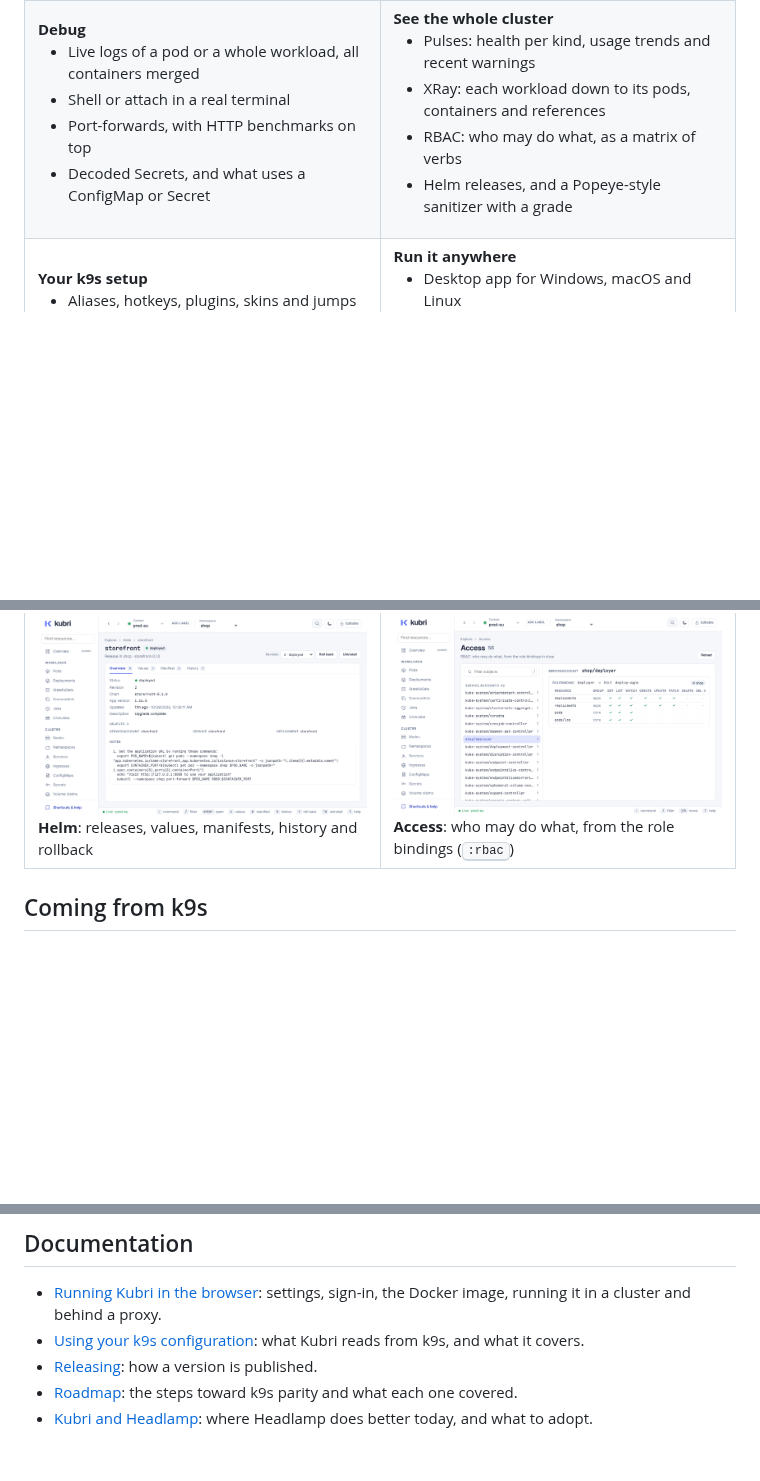
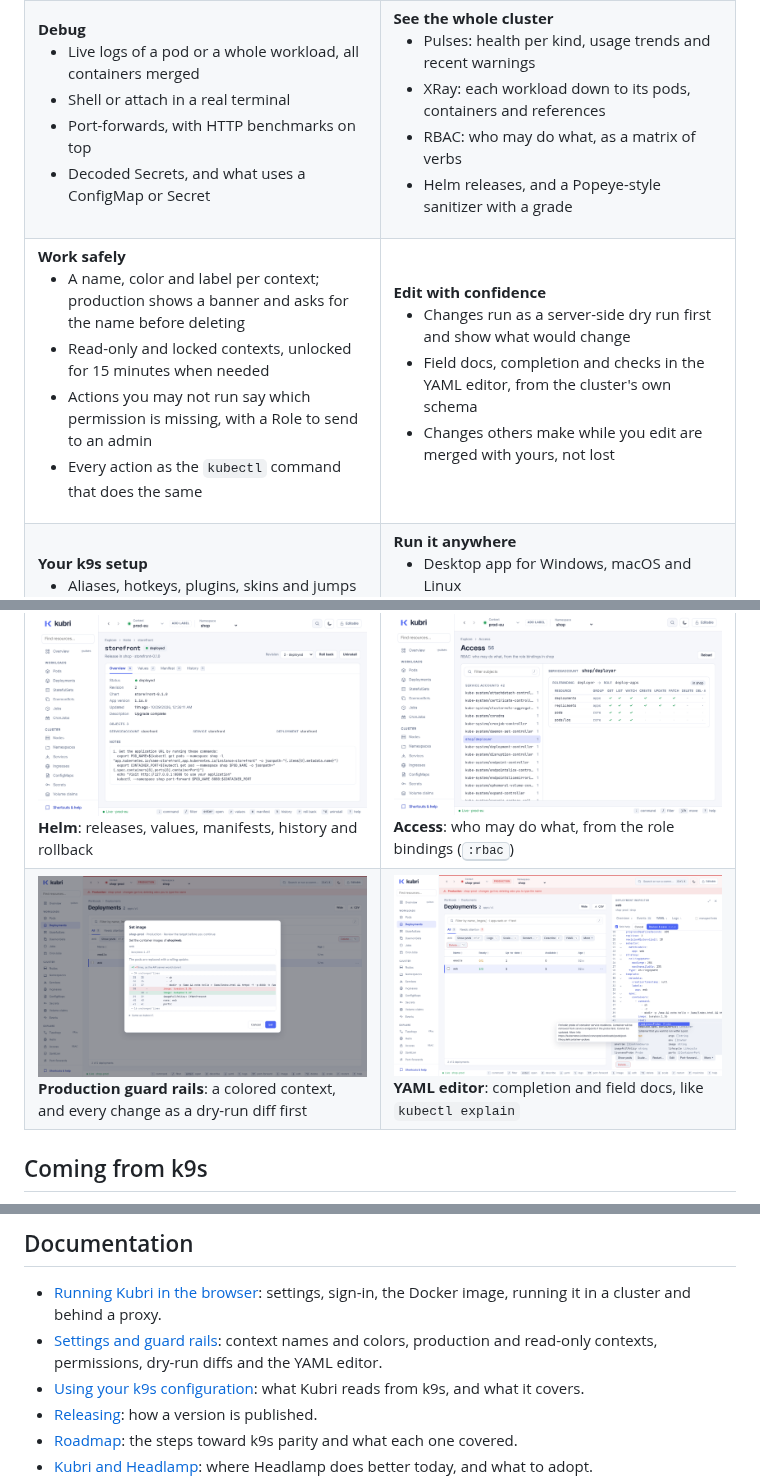
Before and after one commit to snaketech-tu/kubri, a Markdown page: README.md, 3 parts joined by grey strips. Drawn GitHub-style; pictures changed too: docs/assets/screenshots/editor.png (added), docs/assets/screenshots/safety.png (added); blank space fills up the shorter version.

Commit message:
Release 0.3.0: version, settings guide, README features and screenshots

```diff
--- a/README.md
+++ b/README.md
@@ -106,6 +106,25 @@ See [Development](#development).
   </tr>
   <tr>
     <td valign="top">
+      <b>Work safely</b>
+      <ul>
+        <li>A name, color and label per context; production shows a banner and asks for the name before deleting</li>
+        <li>Read-only and locked contexts, unlocked for 15 minutes when needed</li>
+        <li>Actions you may not run say which permission is missing, with a Role to send to an admin</li>
+        <li>Every action as the <code>kubectl</code> command that does the same</li>
+      </ul>
+    </td>
+    <td valign="top">
+      <b>Edit with confidence</b>
+      <ul>
+        <li>Changes run as a server-side dry run first and show what would change</li>
+        <li>Field docs, completion and checks in the YAML editor, from the cluster's own schema</li>
+        <li>Changes others make while you edit are merged with yours, not lost</li>
+      </ul>
+    </td>
+  </tr>
+  <tr>
+    <td valign="top">
       <b>Your k9s setup</b>
       <ul>
         <li>Aliases, hotkeys, plugins, skins and jumps work as they are</li>
@@ -137,6 +156,10 @@ See [Development](#development).
   <tr>
     <td valign="top"><img src="docs/assets/screenshots/helm.png" alt="A Helm release with its objects, notes and revisions"><br><b>Helm</b>: releases, values, manifests, history and rollback</td>
     <td valign="top"><img src="docs/assets/screenshots/rbac.png" alt="Access: a service account's role bindings and the rules they grant"><br><b>Access</b>: who may do what, from the role bindings (<kbd>:rbac</kbd>)</td>
+  </tr>
+  <tr>
+    <td valign="top"><img src="docs/assets/screenshots/safety.png" alt="Setting an image on a production context: the banner, and the change as the API server would store it"><br><b>Production guard rails</b>: a colored context, and every change as a dry-run diff first</td>
+    <td valign="top"><img src="docs/assets/screenshots/editor.png" alt="Editing a Deployment's YAML with completion and field docs from the cluster's schema"><br><b>YAML editor</b>: completion and field docs, like <code>kubectl explain</code></td>
   </tr>
 </table>
 
@@ -171,6 +194,7 @@ Kubri uses the kubeconfig you already have: every file listed in `KUBECONFIG`, o
 ## Documentation
 
 - [Running Kubri in the browser](docs/WEB.md): settings, sign-in, the Docker image, running it in a cluster and behind a proxy.
+- [Settings and guard rails](docs/SETTINGS.md): context names and colors, production and read-only contexts, permissions, dry-run diffs and the YAML editor.
 - [Using your k9s configuration](docs/K9S.md): what Kubri reads from k9s, and what it covers.
 - [Releasing](docs/RELEASING.md): how a version is published.
 - [Roadmap](docs/ROADMAP.md): the steps toward k9s parity and what each one covered.
```
Also changed, not shown: docs/IMPLEMENTATION-PLAN-v2.md (+1 -1 lines), docs/ROADMAP.md (+2 -0 lines), docs/SETTINGS.md (added, +47 -0 lines), 3 other files.
